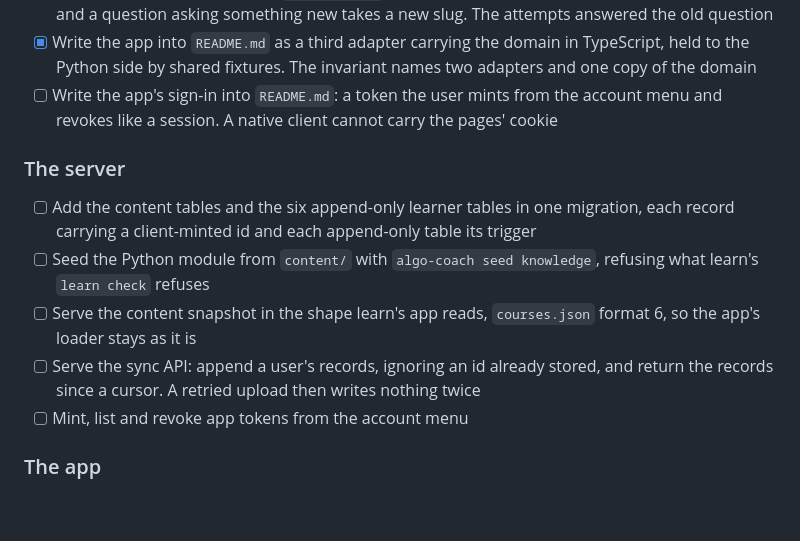
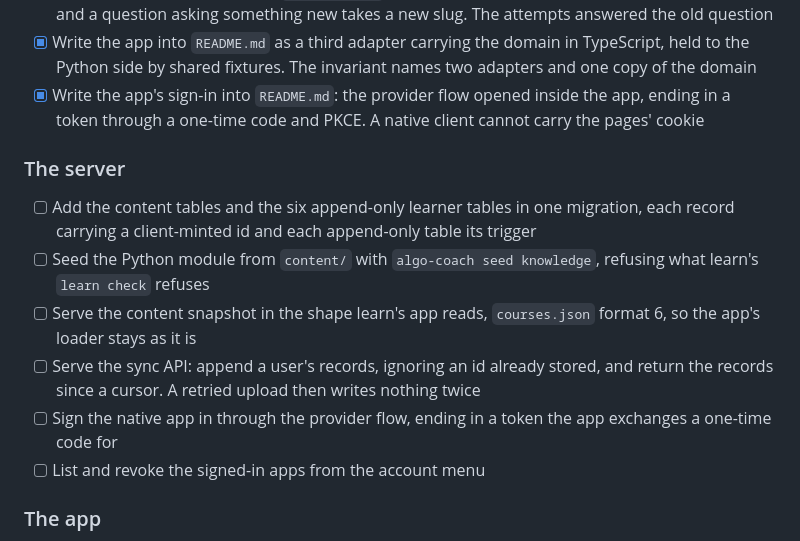
Before and after one commit to lunochkin/algo-coach, a Markdown page: docs/TODO.md, the part around the change. Rendered like a GitHub page; blank space fills up the shorter version.

```diff
--- a/docs/TODO.md
+++ b/docs/TODO.md
@@ -33,9 +33,9 @@ learn's app does, so the switch changes the backend and nothing the user sees.
 - [x] Write the app into `README.md` as a third adapter carrying the domain in
       TypeScript, held to the Python side by shared fixtures. The invariant
       names two adapters and one copy of the domain
-- [ ] Write the app's sign-in into `README.md`: a token the user mints from
-      the account menu and revokes like a session. A native client cannot
-      carry the pages' cookie
+- [x] Write the app's sign-in into `README.md`: the provider flow opened
+      inside the app, ending in a token through a one-time code and PKCE. A
+      native client cannot carry the pages' cookie
 
 ### The server
 
@@ -49,7 +49,9 @@ learn's app does, so the switch changes the backend and nothing the user sees.
 - [ ] Serve the sync API: append a user's records, ignoring an id already
       stored, and return the records since a cursor. A retried upload then
       writes nothing twice
-- [ ] Mint, list and revoke app tokens from the account menu
+- [ ] Sign the native app in through the provider flow, ending in a token
+      the app exchanges a one-time code for
+- [ ] List and revoke the signed-in apps from the account menu
 
 ### The app
 
```
Also changed, not shown: docs/ROADMAP.md (+2 -2 lines), docs/architecture/README.md (+29 -0 lines).
